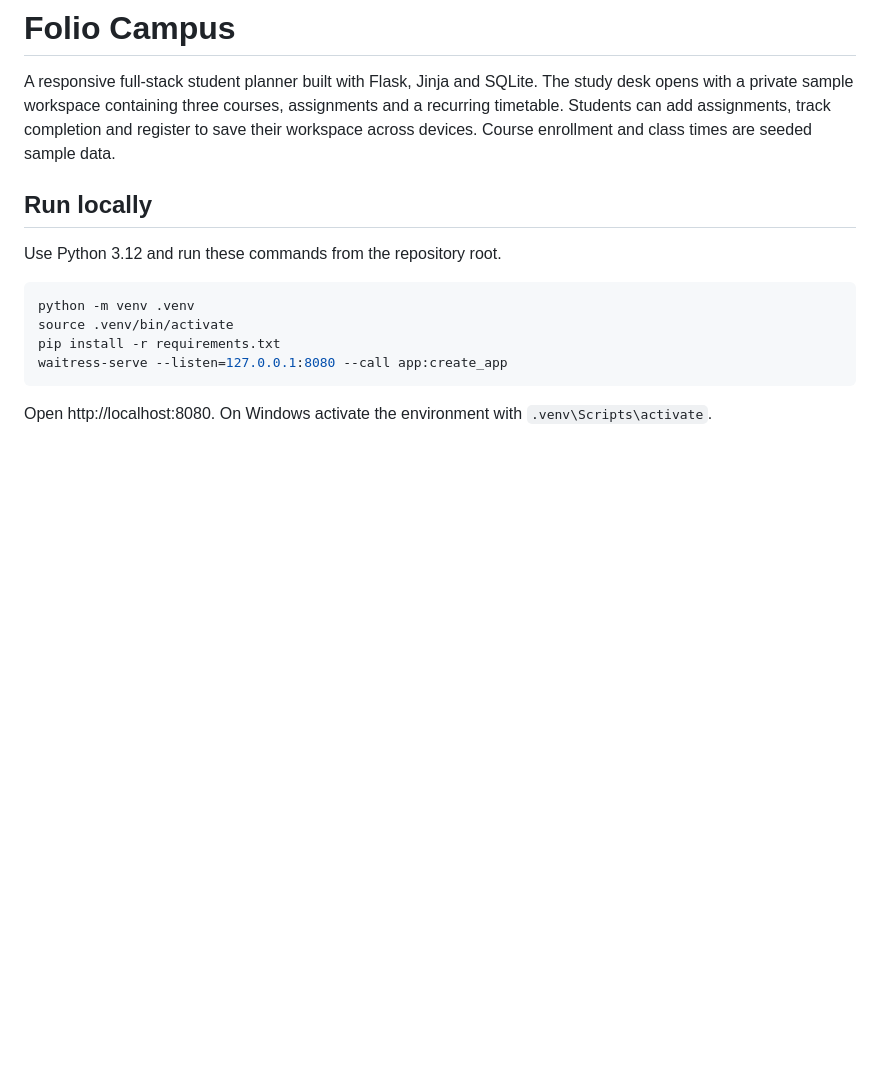
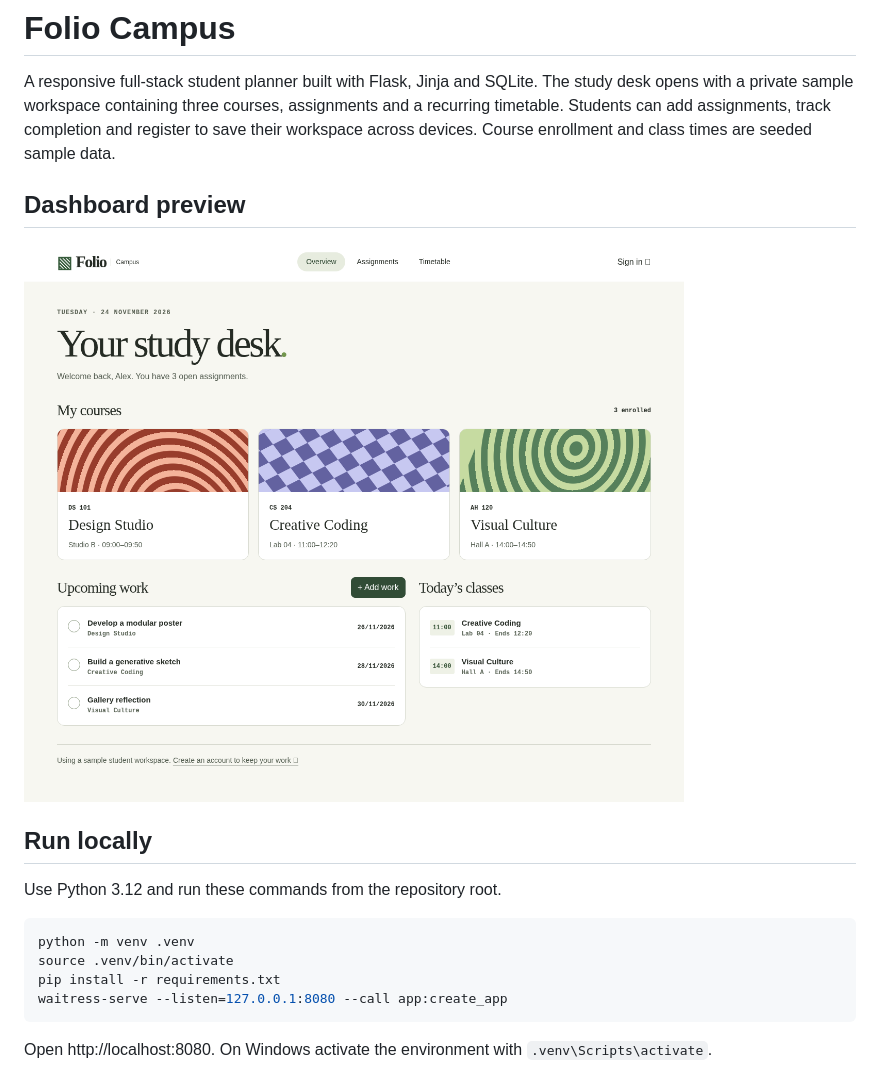
Before and after one commit to mananyamallikarjun16/Student-Dashboard-, a Markdown page: README.md, the part around the change. GitHub-like rendering; pictures changed too: docs/dashboard-preview.png (added); blank space fills up the shorter version.

Commit message:
Show the student dashboard in the README

```diff
--- a/README.md
+++ b/README.md
@@ -1,6 +1,10 @@
 # Folio Campus
 
 A responsive full-stack student planner built with Flask, Jinja and SQLite. The study desk opens with a private sample workspace containing three courses, assignments and a recurring timetable. Students can add assignments, track completion and register to save their workspace across devices. Course enrollment and class times are seeded sample data.
+
+## Dashboard preview
+
+![Folio Campus overview showing three courses, upcoming assignments and today’s classes](docs/dashboard-preview.png)
 
 ## Run locally
 
```
